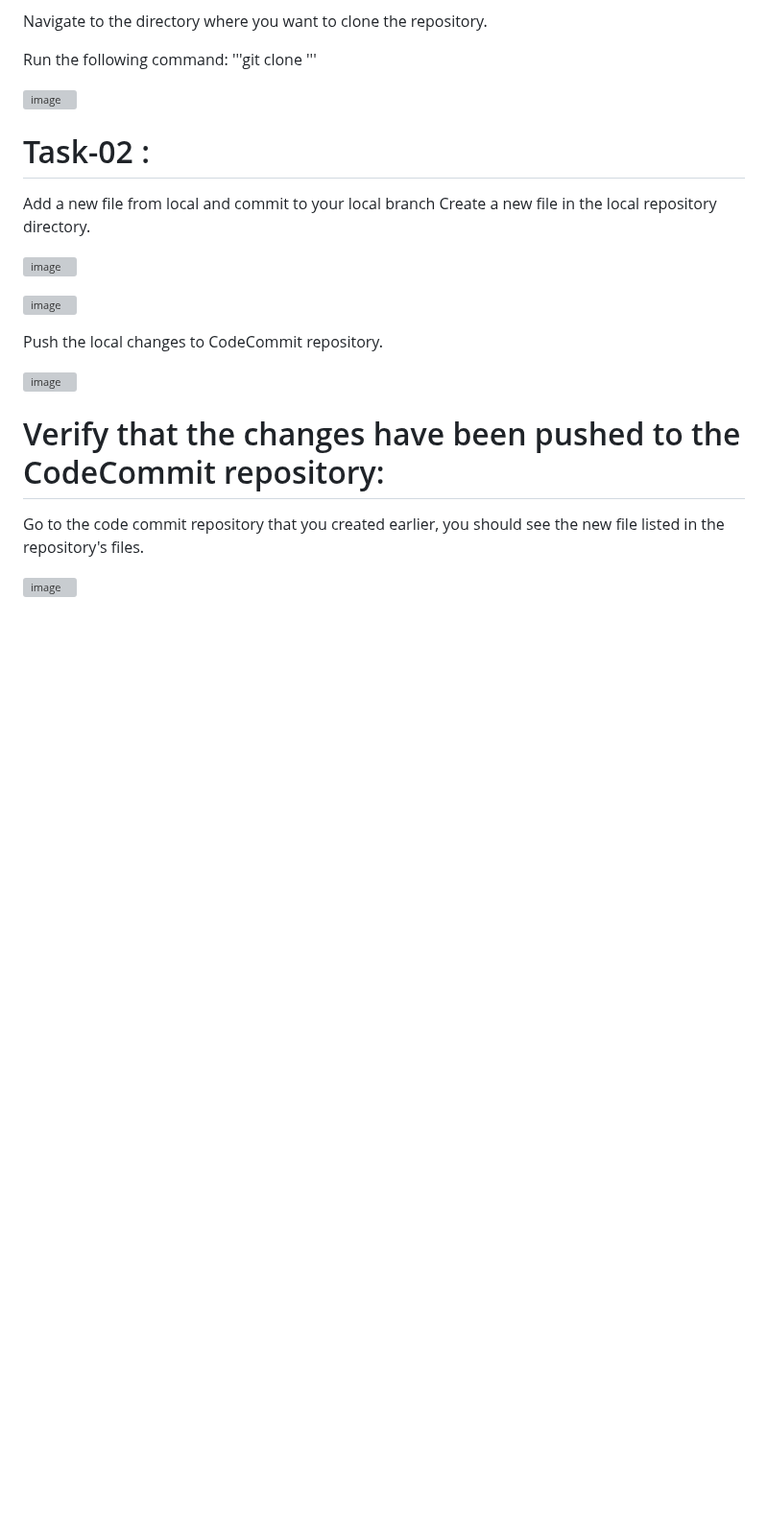
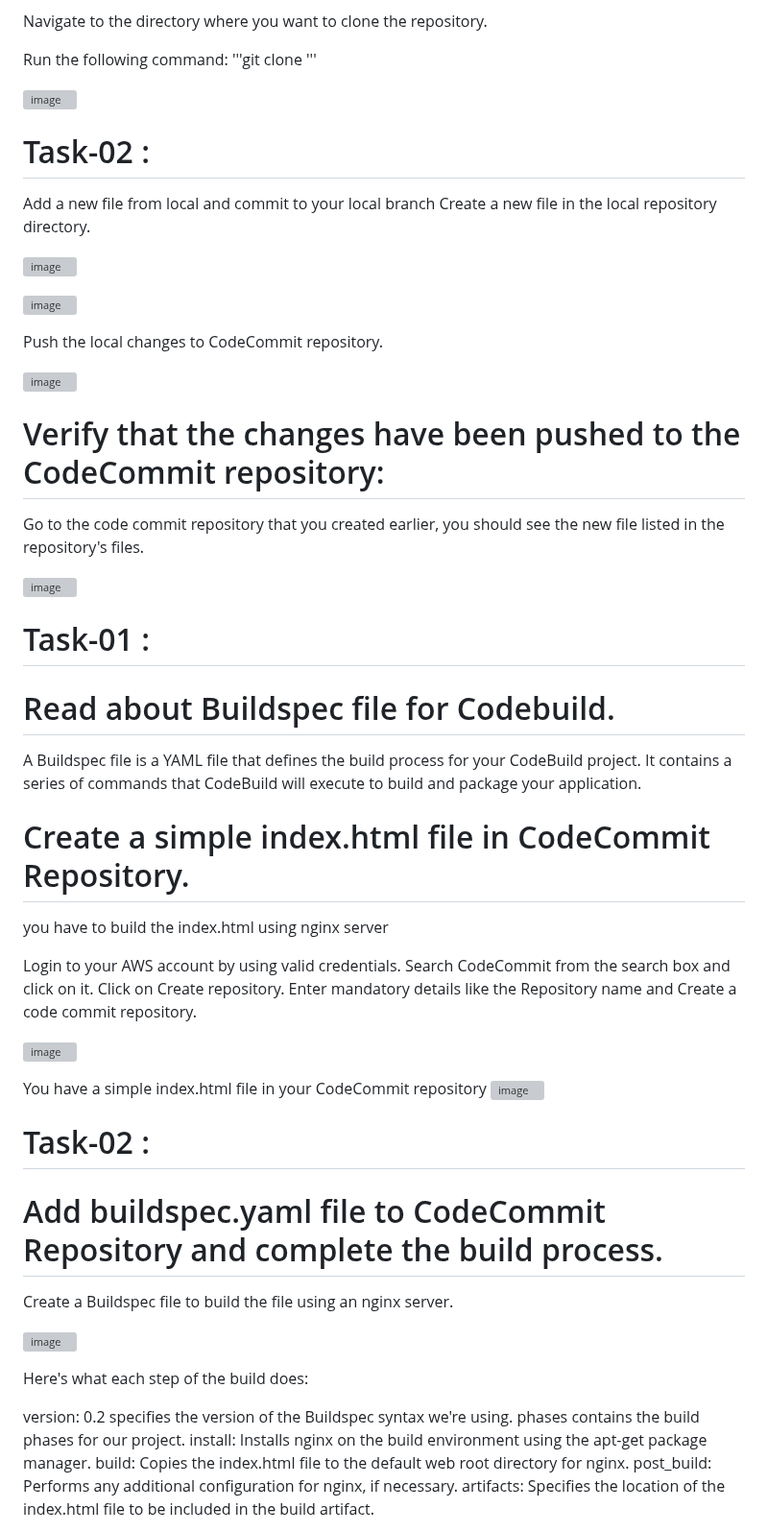
Before and after one commit to chaudharyvishalrawat/CI-CD-pipeline-using-AWS, a Markdown page: README.md, the part around one of its changes. Shown at 96% size. Drawn GitHub-style; blank space fills up the shorter version; grey boxes are pictures that could not be loaded.

```diff
--- a/README.md
+++ b/README.md
@@ -58,3 +58,36 @@ Push the local changes to CodeCommit repository.
 Go to the code commit repository that you created earlier, you should see the new file listed in the repository's files.
 
 ![image](https://github.com/chaudharyvishalrawat/CI-CD-pipeline-using-AWS/assets/104204831/049f21e5-07b0-4617-9b07-0bee19a34b42)
+
+# Task-01 :
+# Read about Buildspec file for Codebuild.
+
+A Buildspec file is a YAML file that defines the build process for your CodeBuild project. It contains a series of commands that CodeBuild will execute to build and package your application.
+
+# Create a simple index.html file in CodeCommit Repository.
+
+you have to build the index.html using nginx server
+
+Login to your AWS account by using valid credentials. Search CodeCommit from the search box and click on it. Click on Create repository. Enter mandatory details like the Repository name and Create a code commit repository.
+
+![image](https://github.com/chaudharyvishalrawat/CI-CD-pipeline-using-AWS/assets/104204831/ebb2854f-c801-40ea-9a8f-2dafe77bf60c)
+
+You have a simple index.html file in your CodeCommit repository
+![image](https://github.com/chaudharyvishalrawat/CI-CD-pipeline-using-AWS/assets/104204831/fb1cc97c-05c8-426d-b5bf-051b0a90f7d3)
+
+# Task-02 :
+# Add buildspec.yaml file to CodeCommit Repository and complete the build process.
+
+Create a Buildspec file to build the file using an nginx server.
+
+![image](https://github.com/chaudharyvishalrawat/CI-CD-pipeline-using-AWS/assets/104204831/ed0af342-12bb-43b1-9827-4e87c1a66859)
+
+Here's what each step of the build does:
+
+version: 0.2 specifies the version of the Buildspec syntax we're using.
+phases contains the build phases for our project.
+install: Installs nginx on the build environment using the apt-get package manager.
+build: Copies the index.html file to the default web root directory for nginx.
+post_build: Performs any additional configuration for nginx, if necessary.
+artifacts: Specifies the location of the index.html file to be included in the build artifact.
+
```
Also changed, not shown: other parts of README.md (+58 -0 lines).
